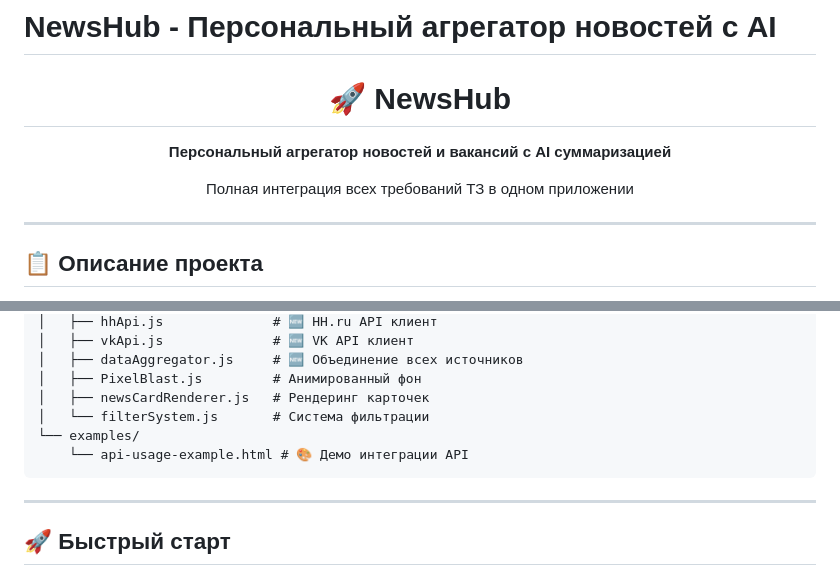
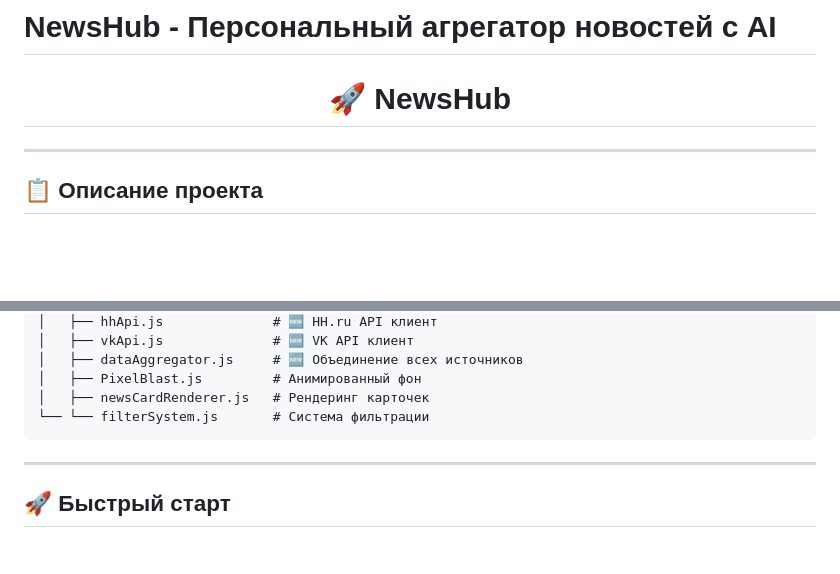
Before and after one commit to FinnPunk/NewsHub, a Markdown page: README.md, 2 parts joined by grey strips. GitHub-like rendering; blank space fills up the shorter version.

````diff
--- a/README.md
+++ b/README.md
@@ -2,8 +2,6 @@
 
 <div align="center">
     <h1>🚀 NewsHub</h1>
-    <p><strong>Персональный агрегатор новостей и вакансий с AI суммаризацией</strong></p>
-    <p>Полная интеграция всех требований ТЗ в одном приложении</p>
 </div>
 
 ---
@@ -45,9 +43,7 @@ NewsHub/
 │   ├── dataAggregator.js     # 🆕 Объединение всех источников
 │   ├── PixelBlast.js         # Анимированный фон
 │   ├── newsCardRenderer.js   # Рендеринг карточек
-│   └── filterSystem.js       # Система фильтрации
-└── examples/
-    └── api-usage-example.html # 🎨 Демо интеграции API
+└── └── filterSystem.js       # Система фильтрации
 ```
 
 ---
````
Also changed, not shown: other parts of README.md (+0 -64 lines).
